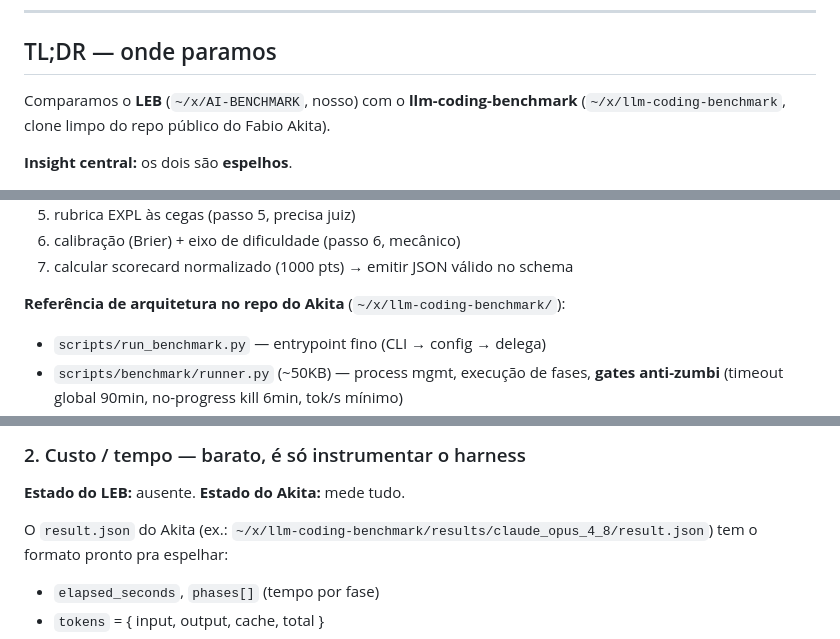
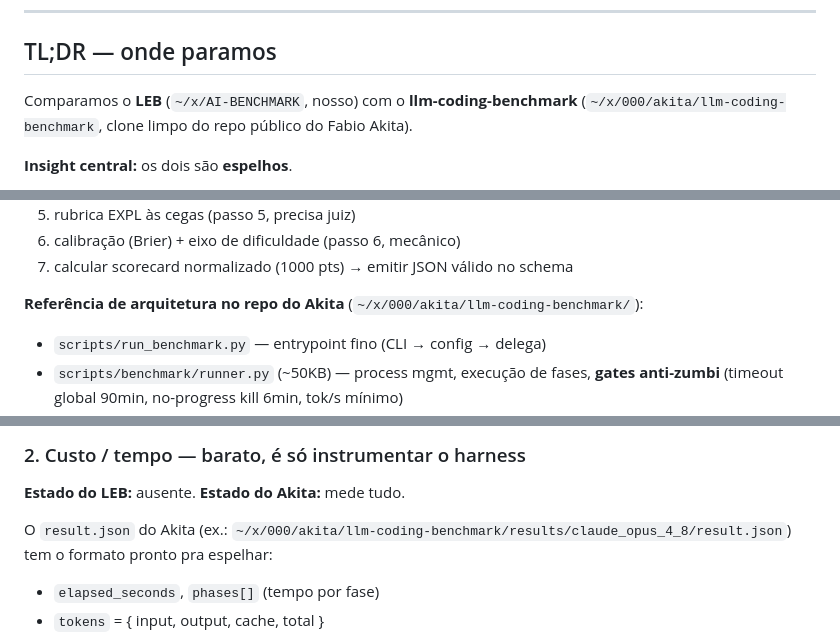
Before and after one commit to samirhvbr/AI-BENCHMARK, a Markdown page: .continue/retomada.md, 3 parts joined by grey strips. Drawn GitHub-style.

Commit message:
Corrige os caminhos do clone do Akita apos o reorg de ~/x (agora em 000/akita/)
As pastas de ~/x foram agrupadas em 29/07 (SHVIA/, BLUE3/, SSHVTERM/, KIDS/, SKILLS/
e 000/ para terceiros). A doc seguia apontando para os caminhos de antes — e caminho
que nao existe mais e pior que caminho nenhum: manda a sessao seguinte procurar no
lugar errado.

Corrigido so o que e PONTEIRO DE USO. Ficou intocado, de proposito, o que e REGISTRO:
trecho que narra a propria mudanca de pasta, comentario que ilustra um caso real
observado e path de fixture de teste — reescrever registro e apagar o que aconteceu.

Co-Authored-By: Claude Opus 5 <noreply@anthropic.com>

```diff
--- a/.continue/retomada.md
+++ b/.continue/retomada.md
@@ -11,7 +11,7 @@
 ## TL;DR — onde paramos
 
 Comparamos o **LEB** (`~/x/AI-BENCHMARK`, nosso) com o **llm-coding-benchmark**
-(`~/x/llm-coding-benchmark`, clone limpo do repo público do Fabio Akita).
+(`~/x/000/akita/llm-coding-benchmark`, clone limpo do repo público do Fabio Akita).
 
 **Insight central:** os dois são **espelhos**.
 - **Akita → greenfield:** o modelo *constrói do zero* um app Rails fixo. Mede se
@@ -51,7 +51,7 @@ spec 1.1.0 + 1 instância validada e **zero runs**.
 6. calibração (Brier) + eixo de dificuldade (passo 6, mecânico)
 7. calcular scorecard normalizado (1000 pts) → emitir JSON válido no schema
 
-**Referência de arquitetura no repo do Akita** (`~/x/llm-coding-benchmark/`):
+**Referência de arquitetura no repo do Akita** (`~/x/000/akita/llm-coding-benchmark/`):
 - `scripts/run_benchmark.py` — entrypoint fino (CLI → config → delega)
 - `scripts/benchmark/runner.py` (~50KB) — process mgmt, execução de fases, **gates anti-zumbi** (timeout global 90min, no-progress kill 6min, tok/s mínimo)
 - `scripts/benchmark/config.py` — `BenchmarkConfig`
@@ -70,7 +70,7 @@ spec 1.1.0 + 1 instância validada e **zero runs**.
 
 **Estado do LEB:** ausente. **Estado do Akita:** mede tudo.
 
-O `result.json` do Akita (ex.: `~/x/llm-coding-benchmark/results/claude_opus_4_8/result.json`)
+O `result.json` do Akita (ex.: `~/x/000/akita/llm-coding-benchmark/results/claude_opus_4_8/result.json`)
 tem o formato pronto pra espelhar:
 - `elapsed_seconds`, `phases[]` (tempo por fase)
 - `tokens` = { input, output, cache, total }
```
Also changed, not shown: other parts of .continue/retomada.md (+1 -1 lines), .continue/comparativo-leb-vs-akita.md (+1 -1 lines).
